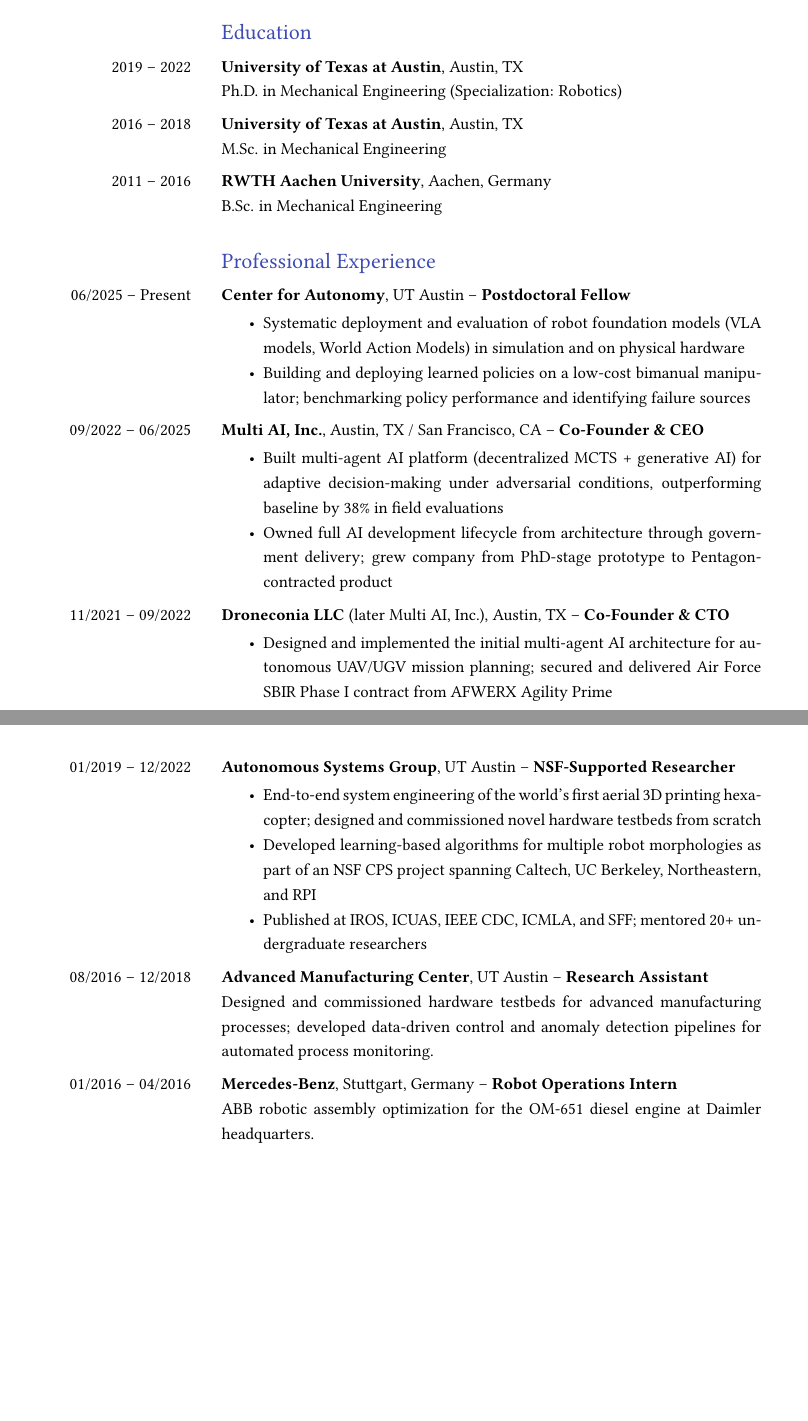
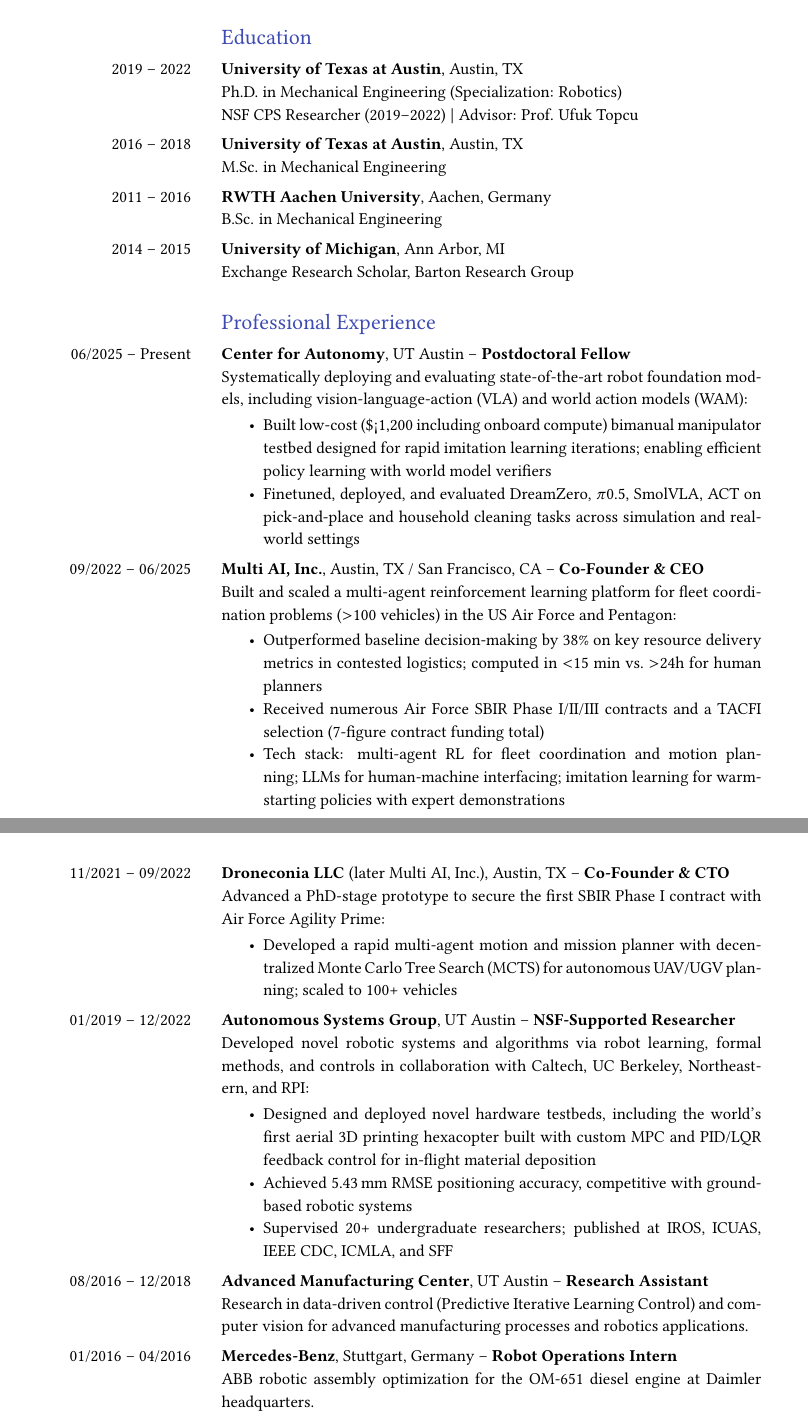
Before and after one commit to alexkoven/cv_and_resume, a LaTeX CV (Robotics_CV/main.tex): two parts of pages 1 and 2 of 6, joined at a grey line, cut so that both start at the same text, the shorter picture padded with empty space. Compiled offline with pdfLaTeX.

Commit message:
refactor(cv): update career station content per reviewed markdown
- Postdoc: new intro line, price tag on testbed, specific models and tasks
- Multi AI: drop 'cutting-edge', add 15min vs 24h metric, warm-starting
- Droneconia: fix intro phrasing, consolidate to one bullet
- PhD: fix typo, tighten bullet structure
- Advanced Manufacturing: update to Predictive ILC framing

Co-Authored-By: Claude Sonnet 4.6 <noreply@anthropic.com>

```diff
--- a/Robotics_CV/main.tex
+++ b/Robotics_CV/main.tex
@@ -26,7 +26,7 @@
 \usepackage[left=0.7in, right=0.8in, bottom=.8in, top=0.8in, headsep=0.25in, footskip=.2in]{geometry}
 
 % Set line spacing
-\renewcommand{\baselinestretch}{1.2}
+\renewcommand{\baselinestretch}{1.1}
 
 % --- Page formatting settings ---
 
@@ -140,7 +140,8 @@
 \begin{SectionTable}{\headingfont Education}
 2019 -- 2022 &
 \textbf{University of Texas at Austin}, Austin, TX \newline
-Ph.D. in Mechanical Engineering (Specialization: Robotics) \\
+Ph.D. in Mechanical Engineering (Specialization: Robotics) \newline
+NSF CPS Researcher (2019--2022) $|$ Advisor: Prof. Ufuk Topcu \\
 
 2016 -- 2018 &
 \textbf{University of Texas at Austin}, Austin, TX \newline
@@ -150,9 +151,9 @@
 \textbf{RWTH Aachen University}, Aachen, Germany \newline
 B.Sc. in Mechanical Engineering \\
 
-% 2014 -- 2015 &
-% \textbf{University of Michigan}, Ann Arbor, MI \newline
-% Visiting Undegraduate Research Scholar
+2014 -- 2015 &
+\textbf{University of Michigan}, Ann Arbor, MI \newline
+Exchange Research Scholar, Barton Research Group \\
 
 \end{SectionTable}
 
@@ -163,36 +164,41 @@
 \begin{SectionTable}{\headingfont Professional Experience}
 
 06/2025 -- Present &
-\textbf{Center for Autonomy}, UT Austin -- \textbf{Postdoctoral Fellow}
+\textbf{Center for Autonomy}, UT Austin -- \textbf{Postdoctoral Fellow} \newline
+Systematically deploying and evaluating state-of-the-art robot foundation models, including vision-language-action (VLA) and world action models (WAM):
 \begin{itemize}[noitemsep, topsep=2pt]
-\item Systematic deployment and evaluation of robot foundation models (VLA models, World Action Models) in simulation and on physical hardware
-\item Building and deploying learned policies on a low-cost bimanual manipulator; benchmarking policy performance and identifying failure sources
+\item Built low-cost (\$<1,200 including onboard compute) bimanual manipulator testbed designed for rapid imitation learning iterations; enabling efficient policy learning with world model verifiers
+\item Finetuned, deployed, and evaluated DreamZero, \(\pi\)0.5, SmolVLA, ACT on pick-and-place and household cleaning tasks across simulation and real-world settings
 \end{itemize} \\
 
 09/2022 -- 06/2025 &
-\textbf{Multi AI, Inc.}, Austin, TX / San Francisco, CA -- \textbf{Co-Founder \& CEO}
+\textbf{Multi AI, Inc.}, Austin, TX / San Francisco, CA -- \textbf{Co-Founder \& CEO} \newline
+Built and scaled a multi-agent reinforcement learning platform for fleet coordination problems ($>$100 vehicles) in the US Air Force and Pentagon:
 \begin{itemize}[noitemsep, topsep=2pt]
-\item Built multi-agent AI platform (decentralized MCTS + generative AI) for adaptive decision-making under adversarial conditions, outperforming baseline by 38\% in field evaluations
-\item Owned full AI development lifecycle from architecture through government delivery; grew company from PhD-stage prototype to Pentagon-contracted product
+\item Outperformed baseline decision-making by 38\% on key resource delivery metrics in contested logistics; computed in $<$15 min vs.\ $>$24h for human planners
+\item Received numerous Air Force SBIR Phase I/II/III contracts and a TACFI selection (7-figure contract funding total)
+\item Tech stack: multi-agent RL for fleet coordination and motion planning; LLMs for human-machine interfacing; imitation learning for warm-starting policies with expert demonstrations
 \end{itemize} \\
 
 11/2021 -- 09/2022 &
-\textbf{Droneconia LLC} (later Multi AI, Inc.), Austin, TX -- \textbf{Co-Founder \& CTO}
+\textbf{Droneconia LLC} (later Multi AI, Inc.), Austin, TX -- \textbf{Co-Founder \& CTO} \newline
+Advanced a PhD-stage prototype to secure the first SBIR Phase I contract with Air Force Agility Prime:
 \begin{itemize}[noitemsep, topsep=2pt]
-\item Designed and implemented the initial multi-agent AI architecture for autonomous UAV/UGV mission planning; secured and delivered Air Force SBIR Phase I contract from AFWERX Agility Prime
+\item Developed a rapid multi-agent motion and mission planner with decentralized Monte Carlo Tree Search (MCTS) for autonomous UAV/UGV planning; scaled to 100+ vehicles
 \end{itemize} \\
 
 01/2019 -- 12/2022 &
-\textbf{Autonomous Systems Group}, UT Austin -- \textbf{NSF-Supported Researcher}
+\textbf{Autonomous Systems Group}, UT Austin -- \textbf{NSF-Supported Researcher} \newline
+Developed novel robotic systems and algorithms via robot learning, formal methods, and controls in collaboration with Caltech, UC Berkeley, Northeastern, and RPI:
 \begin{itemize}[noitemsep, topsep=2pt]
-\item End-to-end system engineering of the world's first aerial 3D printing hexacopter; designed and commissioned novel hardware testbeds from scratch
-\item Developed learning-based algorithms for multiple robot morphologies as part of an NSF CPS project spanning Caltech, UC Berkeley, Northeastern, and RPI
-\item Published at IROS, ICUAS, IEEE CDC, ICMLA, and SFF; mentored 20+ undergraduate researchers
+\item Designed and deployed novel hardware testbeds, including the world's first aerial 3D printing hexacopter built with custom MPC and PID/LQR feedback control for in-flight material deposition
+\item Achieved 5.43\,mm RMSE positioning accuracy, competitive with ground-based robotic systems
+\item Supervised 20+ undergraduate researchers; published at IROS, ICUAS, IEEE CDC, ICMLA, and SFF
 \end{itemize} \\
 
 08/2016 -- 12/2018 &
 \textbf{Advanced Manufacturing Center}, UT Austin -- \textbf{Research Assistant} \newline
-Designed and commissioned hardware testbeds for advanced manufacturing processes; developed data-driven control and anomaly detection pipelines for automated process monitoring. \\
+Research in data-driven control (Predictive Iterative Learning Control) and computer vision for advanced manufacturing processes and robotics applications. \\
 
 01/2016 -- 04/2016 &
 \textbf{Mercedes-Benz}, Stuttgart, Germany -- \textbf{Robot Operations Intern} \newline
```
Also changed, not shown: Robotics_CV/main.tex (2 more changed lines).
